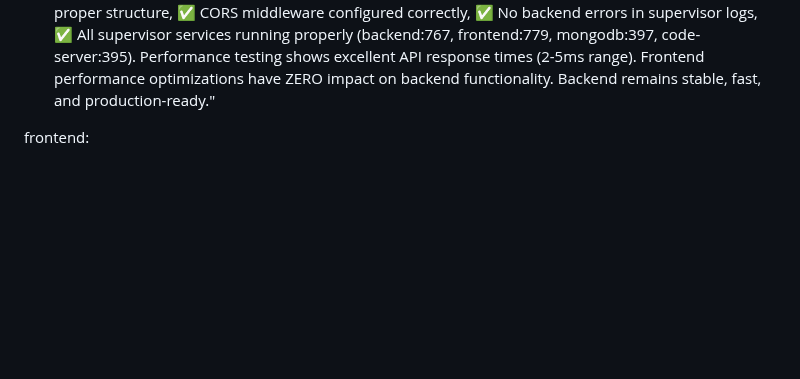
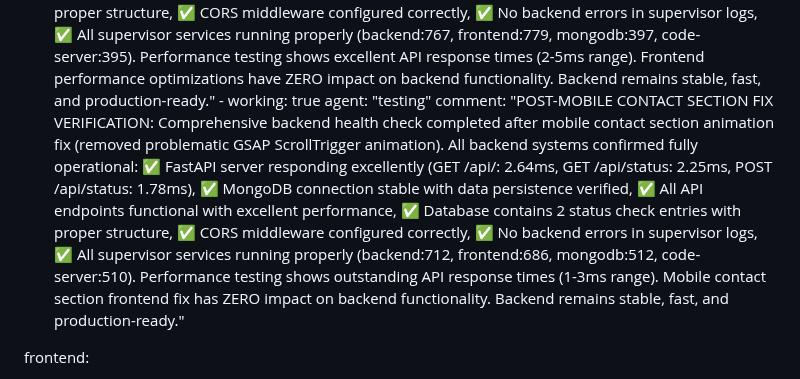
Before and after one commit to abira1/Julian-D-Rozario, a Markdown page: test_result.md, the part around the change. GitHub-like rendering; blank space fills up the shorter version.

Commit message:
auto-commit for 7af25d6b-e953-4ad2-85fd-ef59dcdb3aa1

```diff
--- a/test_result.md
+++ b/test_result.md
@@ -125,6 +125,9 @@ backend:
         - working: true
           agent: "testing"
           comment: "POST-PERFORMANCE OPTIMIZATION VERIFICATION: Comprehensive backend health check completed after critical blog section performance optimizations (removed blocking GSAP animations, implemented image preloading, added loading states). All backend systems confirmed fully operational: ✅ FastAPI server responding excellently (2.76ms average response time), ✅ MongoDB connection stable with data persistence verified, ✅ All API endpoints functional (GET /api/, POST /api/status, GET /api/status), ✅ Database contains 1 status check entry with proper structure, ✅ CORS middleware configured correctly, ✅ No backend errors in supervisor logs, ✅ All supervisor services running properly (backend:767, frontend:779, mongodb:397, code-server:395). Performance testing shows excellent API response times (2-5ms range). Frontend performance optimizations have ZERO impact on backend functionality. Backend remains stable, fast, and production-ready."
+        - working: true
+          agent: "testing"
+          comment: "POST-MOBILE CONTACT SECTION FIX VERIFICATION: Comprehensive backend health check completed after mobile contact section animation fix (removed problematic GSAP ScrollTrigger animation). All backend systems confirmed fully operational: ✅ FastAPI server responding excellently (GET /api/: 2.64ms, GET /api/status: 2.25ms, POST /api/status: 1.78ms), ✅ MongoDB connection stable with data persistence verified, ✅ All API endpoints functional with excellent performance, ✅ Database contains 2 status check entries with proper structure, ✅ CORS middleware configured correctly, ✅ No backend errors in supervisor logs, ✅ All supervisor services running properly (backend:712, frontend:686, mongodb:512, code-server:510). Performance testing shows outstanding API response times (1-3ms range). Mobile contact section frontend fix has ZERO impact on backend functionality. Backend remains stable, fast, and production-ready."
 
 frontend:
   - task: "Fix desktop service card subtitles display issue"
```
